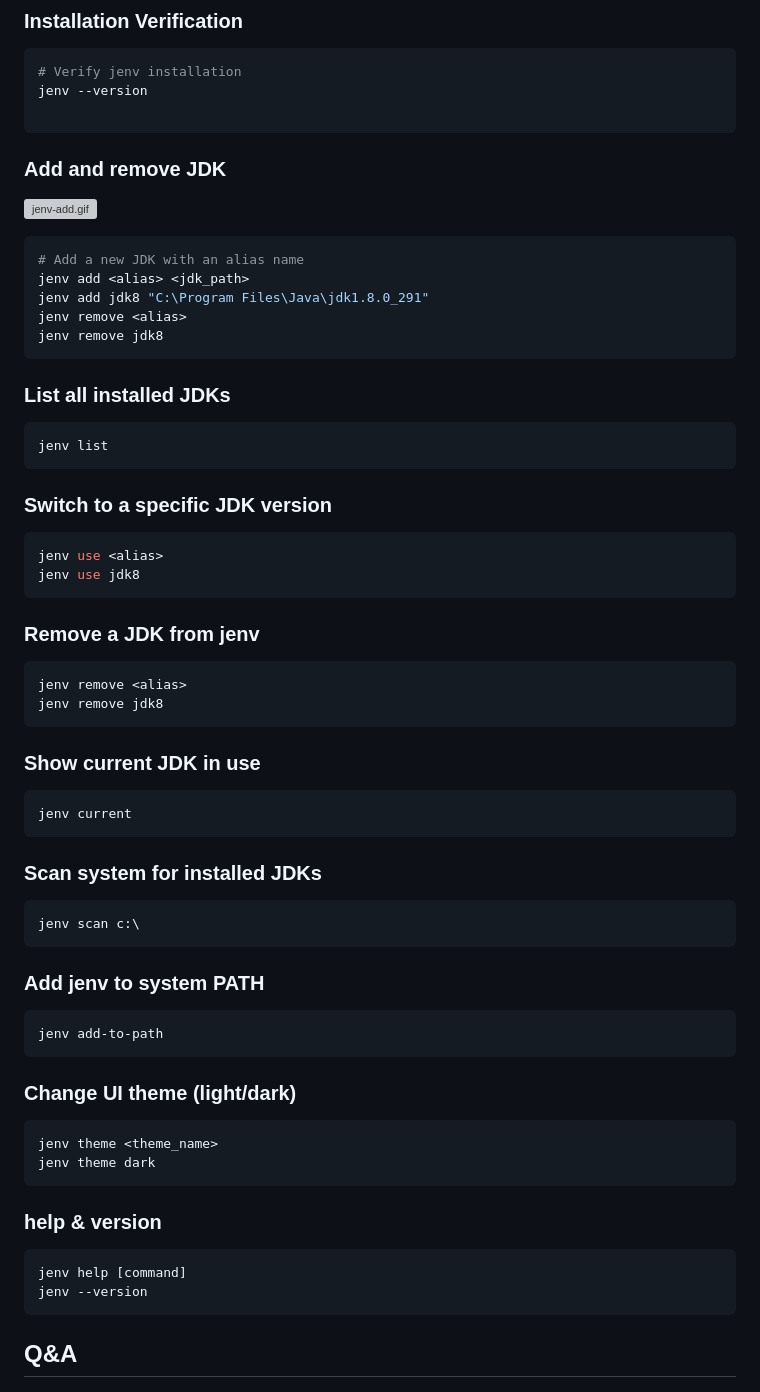
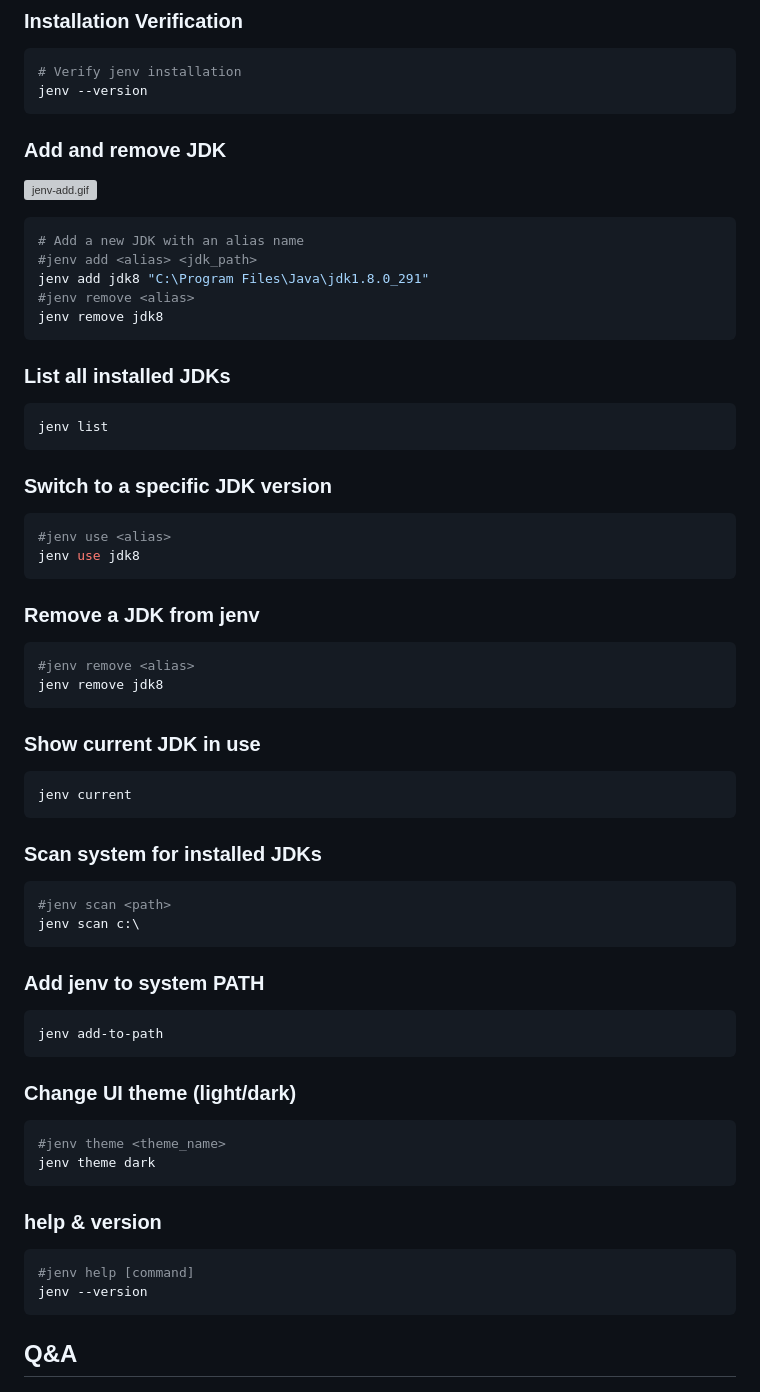
Before and after one commit to WhyWhatHow/jenv, a Markdown page: README.md, the part around the change. GitHub-like rendering; grey boxes are pictures that could not be loaded.

Commit message:
docs: update README with jenv commands and usage examples
- Remove unused command examples
- Add comment symbols to unused commands
- Update command syntax for adding and removing JDKs
- Update command syntax for scanning installed JDKs
- Improve formatting consistency across all command examples

````diff
--- a/README.md
+++ b/README.md
@@ -122,7 +122,6 @@ go build -o jenv
 ```bash
 # Verify jenv installation
 jenv --version
-
 ```
 
 ### Add and remove JDK
@@ -131,9 +130,9 @@ jenv --version
 
 ```bash
 # Add a new JDK with an alias name
-jenv add <alias> <jdk_path>
+#jenv add <alias> <jdk_path>
 jenv add jdk8 "C:\Program Files\Java\jdk1.8.0_291"
-jenv remove <alias>
+#jenv remove <alias>
 jenv remove jdk8
 ```
 
@@ -146,14 +145,14 @@ jenv list
 ### Switch to a specific JDK version
 
 ```bash
-jenv use <alias>
+#jenv use <alias>
 jenv use jdk8
 ```
 
 ### Remove a JDK from jenv
 
 ```bash
-jenv remove <alias>
+#jenv remove <alias>
 jenv remove jdk8
 ```
 
@@ -165,6 +164,7 @@ jenv current
 
 ### Scan system for installed JDKs
 ```bash
+#jenv scan <path>
 jenv scan c:\
 ```
 
@@ -177,13 +177,13 @@ jenv add-to-path
 ### Change UI theme (light/dark)
 
 ```bash
-jenv theme <theme_name>
+#jenv theme <theme_name>
 jenv theme dark
 ```
 
 ### help & version
 ```bash
-jenv help [command]
+#jenv help [command]
 jenv --version
 ```
 
````
